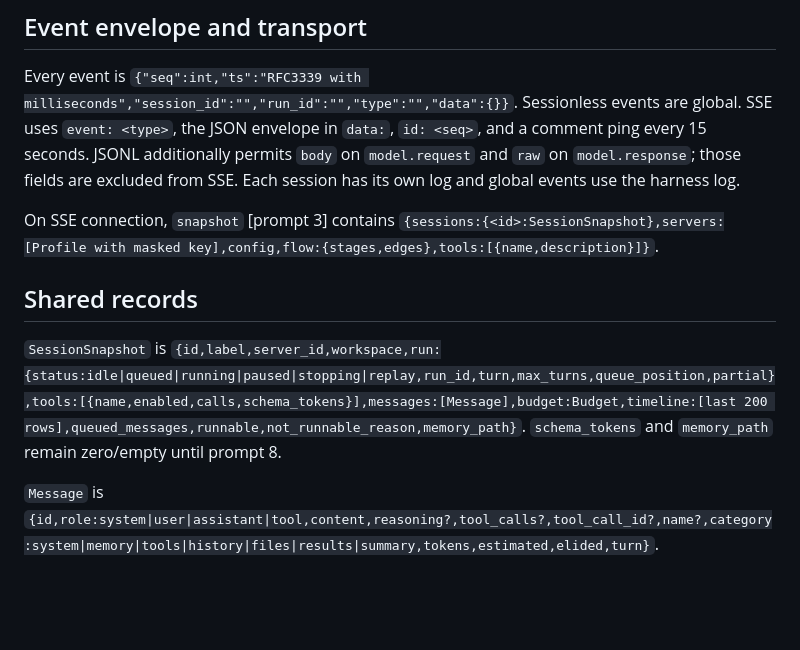
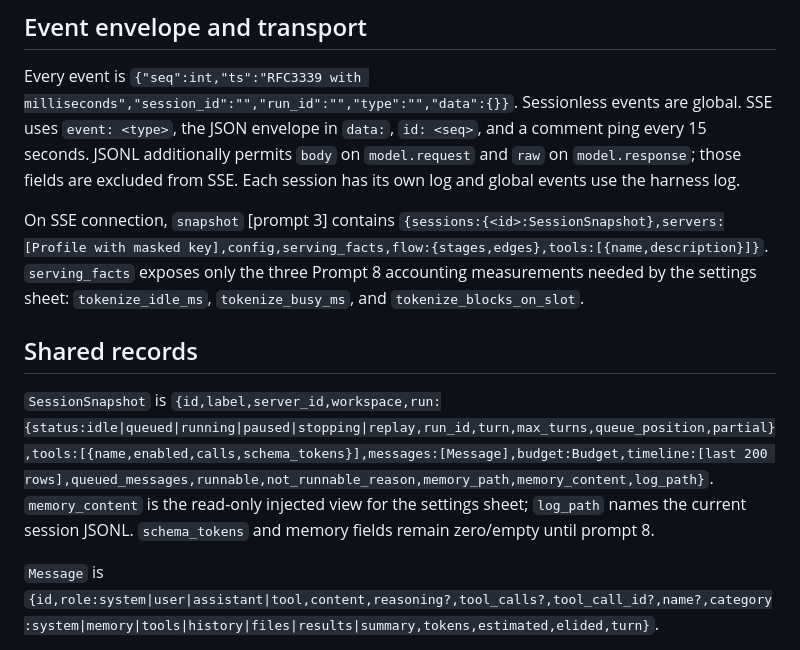
Before and after one commit to rkclayton/AgentB, a Markdown page: INTERFACES.md, the part around the change. Drawn GitHub-style; blank space fills up the shorter version.

```diff
--- a/INTERFACES.md
+++ b/INTERFACES.md
@@ -6,11 +6,11 @@ This document is the stable contract for prompts 3–10. Later prompts implement
 
 Every event is `{"seq":int,"ts":"RFC3339 with milliseconds","session_id":"","run_id":"","type":"","data":{}}`. Sessionless events are global. SSE uses `event: <type>`, the JSON envelope in `data:`, `id: <seq>`, and a comment ping every 15 seconds. JSONL additionally permits `body` on `model.request` and `raw` on `model.response`; those fields are excluded from SSE. Each session has its own log and global events use the harness log.
 
-On SSE connection, `snapshot` [prompt 3] contains `{sessions:{<id>:SessionSnapshot},servers:[Profile with masked key],config,flow:{stages,edges},tools:[{name,description}]}`.
+On SSE connection, `snapshot` [prompt 3] contains `{sessions:{<id>:SessionSnapshot},servers:[Profile with masked key],config,serving_facts,flow:{stages,edges},tools:[{name,description}]}`. `serving_facts` exposes only the three Prompt 8 accounting measurements needed by the settings sheet: `tokenize_idle_ms`, `tokenize_busy_ms`, and `tokenize_blocks_on_slot`.
 
 ## Shared records
 
-`SessionSnapshot` is `{id,label,server_id,workspace,run:{status:idle|queued|running|paused|stopping|replay,run_id,turn,max_turns,queue_position,partial},tools:[{name,enabled,calls,schema_tokens}],messages:[Message],budget:Budget,timeline:[last 200 rows],queued_messages,runnable,not_runnable_reason,memory_path}`. `schema_tokens` and `memory_path` remain zero/empty until prompt 8.
+`SessionSnapshot` is `{id,label,server_id,workspace,run:{status:idle|queued|running|paused|stopping|replay,run_id,turn,max_turns,queue_position,partial},tools:[{name,enabled,calls,schema_tokens}],messages:[Message],budget:Budget,timeline:[last 200 rows],queued_messages,runnable,not_runnable_reason,memory_path,memory_content,log_path}`. `memory_content` is the read-only injected view for the settings sheet; `log_path` names the current session JSONL. `schema_tokens` and memory fields remain zero/empty until prompt 8.
 
 `Message` is `{id,role:system|user|assistant|tool,content,reasoning?,tool_calls?,tool_call_id?,name?,category:system|memory|tools|history|files|results|summary,tokens,estimated,elided,turn}`.
 
```
Also changed, not shown: NOTES.md (+10 -0 lines).
